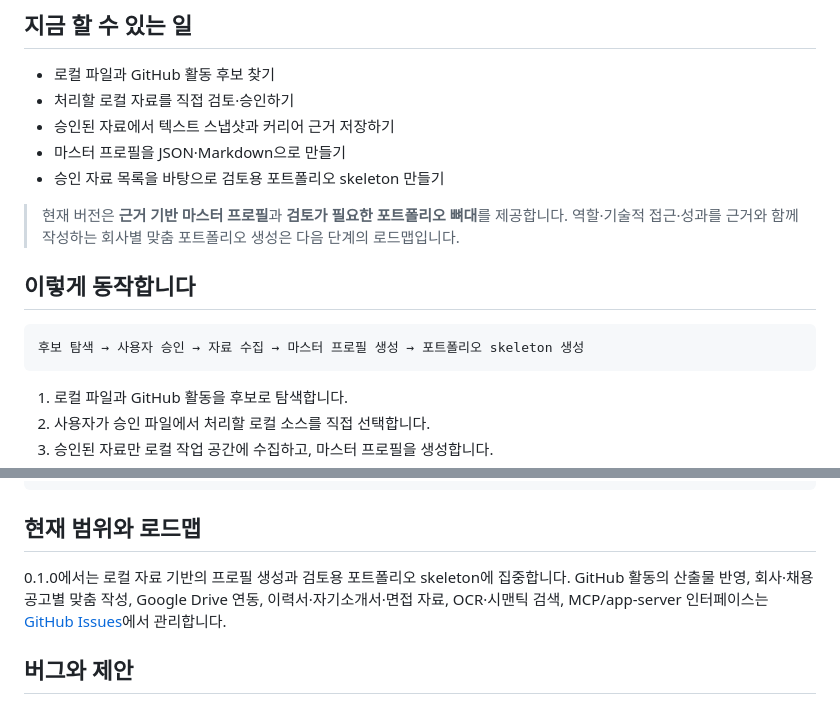
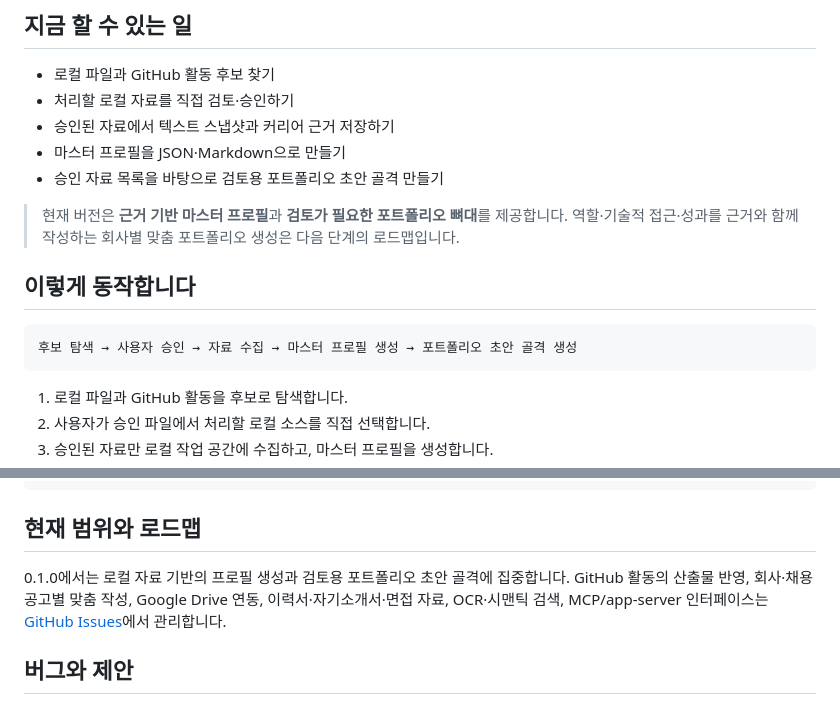
Before and after one commit to koreaben777/portfolio-maker, a Markdown page: README.md, 2 parts joined by grey strips. Drawn GitHub-style.

Commit message:
docs: polish Korean README wording

````diff
--- a/README.md
+++ b/README.md
@@ -10,14 +10,14 @@ Portfolio Maker는 원본 파일을 자동으로 업로드하거나 공개하지
 - 처리할 로컬 자료를 직접 검토·승인하기
 - 승인된 자료에서 텍스트 스냅샷과 커리어 근거 저장하기
 - 마스터 프로필을 JSON·Markdown으로 만들기
-- 승인 자료 목록을 바탕으로 검토용 포트폴리오 skeleton 만들기
+- 승인 자료 목록을 바탕으로 검토용 포트폴리오 초안 골격 만들기
 
 > 현재 버전은 **근거 기반 마스터 프로필**과 **검토가 필요한 포트폴리오 뼈대**를 제공합니다. 역할·기술적 접근·성과를 근거와 함께 작성하는 회사별 맞춤 포트폴리오 생성은 다음 단계의 로드맵입니다.
 
 ## 이렇게 동작합니다
 
 ```text
-후보 탐색 → 사용자 승인 → 자료 수집 → 마스터 프로필 생성 → 포트폴리오 skeleton 생성
+후보 탐색 → 사용자 승인 → 자료 수집 → 마스터 프로필 생성 → 포트폴리오 초안 골격 생성
 ```
 
 1. 로컬 파일과 GitHub 활동을 후보로 탐색합니다.
@@ -104,7 +104,7 @@ portfolio-maker approve --workspace . --write-sample --force
 
 ## 현재 범위와 로드맵
 
-0.1.0에서는 로컬 자료 기반의 프로필 생성과 검토용 포트폴리오 skeleton에 집중합니다. GitHub 활동의 산출물 반영, 회사·채용공고별 맞춤 작성, Google Drive 연동, 이력서·자기소개서·면접 자료, OCR·시맨틱 검색, MCP/app-server 인터페이스는 [GitHub Issues](https://github.com/koreaben777/portfolio-maker/issues)에서 관리합니다.
+0.1.0에서는 로컬 자료 기반의 프로필 생성과 검토용 포트폴리오 초안 골격에 집중합니다. GitHub 활동의 산출물 반영, 회사·채용공고별 맞춤 작성, Google Drive 연동, 이력서·자기소개서·면접 자료, OCR·시맨틱 검색, MCP/app-server 인터페이스는 [GitHub Issues](https://github.com/koreaben777/portfolio-maker/issues)에서 관리합니다.
 
 ## 버그와 제안
 
````
